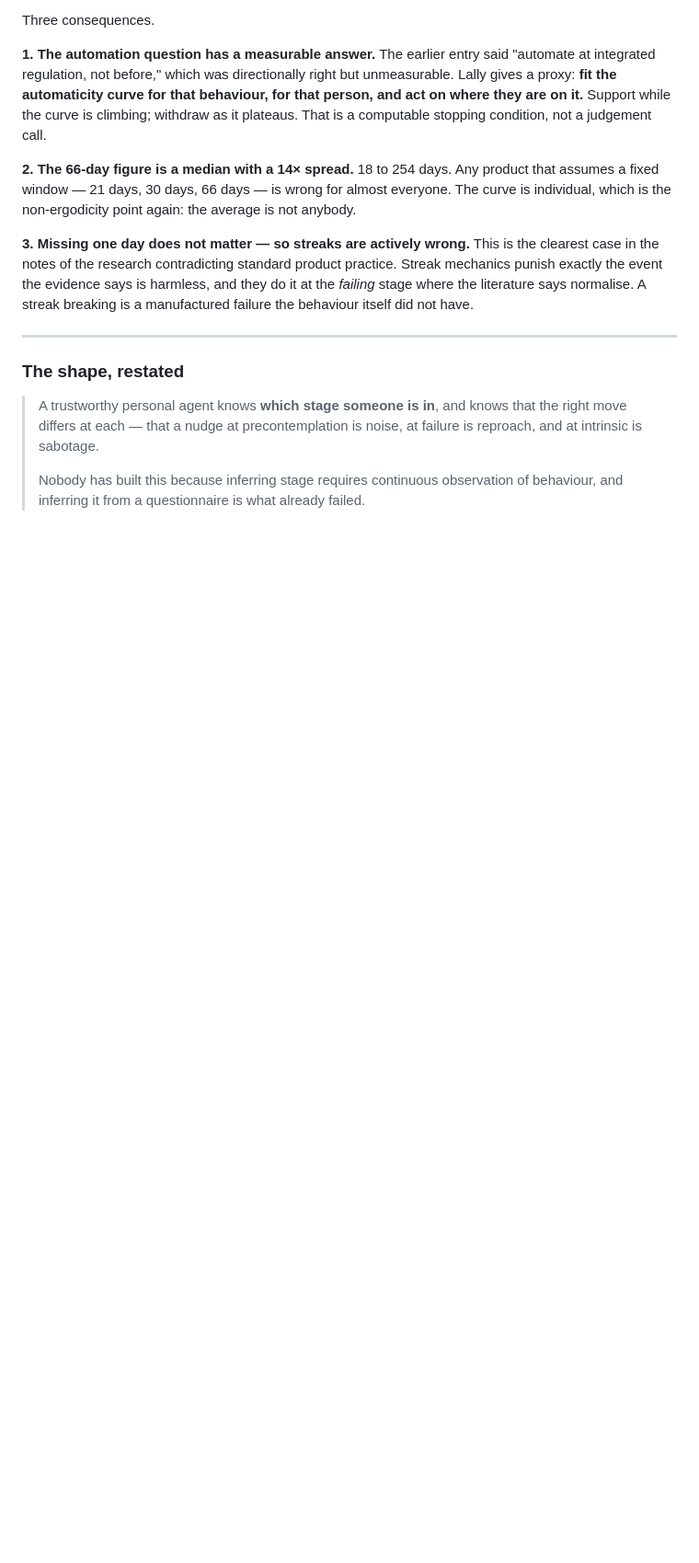
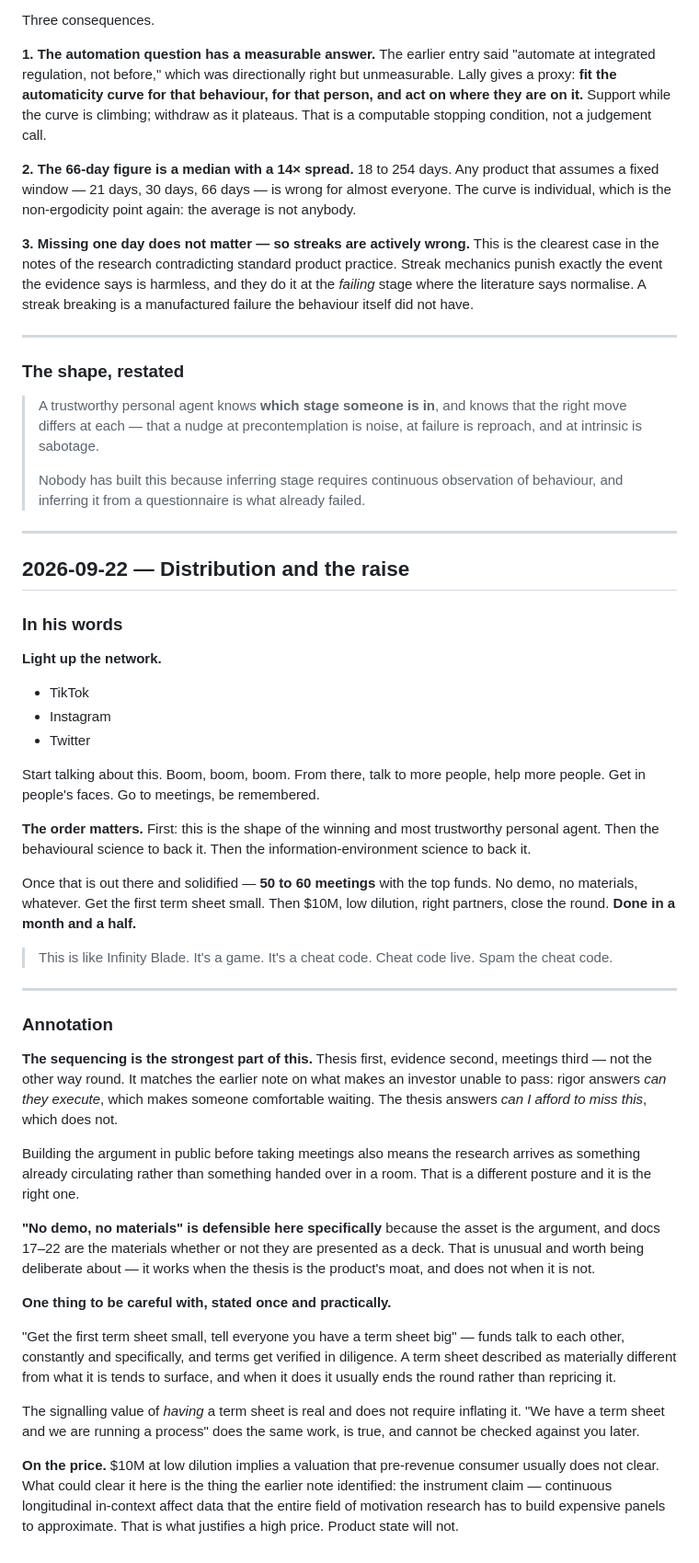
Before and after one commit to hankHillsleftnut/Retrospect-agent, a Markdown page: docs/second-brain/founder-notes.md, the part around the change. Shown at 92% size. GitHub-like rendering; blank space fills up the shorter version.

Commit message:
docs(notes): distribution and the raise
Shaurya's plan captured: light up TikTok, Instagram and Twitter with the
thesis, then the behavioural science behind it, then the information
environment science. Once that is circulating, fifty to sixty meetings with top
funds, no demo, first term sheet small, close ten million at low dilution in
six weeks.

The sequencing is the strongest part and it matches the earlier note on what
makes an investor unable to pass. Rigor answers whether the team can execute,
which makes someone comfortable waiting. The thesis answers whether they can
afford to miss it, which does not. Building the argument in public first also
means the research arrives already circulating rather than being handed over in
a room, which is a different posture.

No demo, no materials is defensible in this specific case because the asset is
the argument and docs 17 through 22 are the materials whether or not they are
formatted as a deck. Worth being deliberate about, since that only works when
the thesis is the moat.

Two things noted practically rather than at length. Describing a small term
sheet as large tends to surface, because funds talk to each other and terms get
verified in diligence, and when it surfaces it usually ends a round rather than
repricing it -- while the signalling value of simply having one does the same
work and cannot be checked against you later. And ten million at low dilution
implies a price that pre-revenue consumer rarely clears; what could clear it is
the instrument claim, not the product state.

Co-Authored-By: Claude Opus 5 <noreply@anthropic.com>

```diff
--- a/docs/second-brain/founder-notes.md
+++ b/docs/second-brain/founder-notes.md
@@ -377,3 +377,67 @@ not have.
 >
 > Nobody has built this because inferring stage requires continuous observation
 > of behaviour, and inferring it from a questionnaire is what already failed.
+
+---
+
+## 2026-09-22 — Distribution and the raise
+
+### In his words
+
+**Light up the network.**
+
+- TikTok
+- Instagram
+- Twitter
+
+Start talking about this. Boom, boom, boom. From there, talk to more people,
+help more people. Get in people's faces. Go to meetings, be remembered.
+
+**The order matters.** First: this is the shape of the winning and most
+trustworthy personal agent. Then the behavioural science to back it. Then the
+information-environment science to back it.
+
+Once that is out there and solidified — **50 to 60 meetings** with the top
+funds. No demo, no materials, whatever. Get the first term sheet small. Then
+$10M, low dilution, right partners, close the round. **Done in a month and a
+half.**
+
+> This is like Infinity Blade. It's a game. It's a cheat code. Cheat code live.
+> Spam the cheat code.
+
+---
+
+### Annotation
+
+**The sequencing is the strongest part of this.** Thesis first, evidence
+second, meetings third — not the other way round. It matches the earlier note
+on what makes an investor unable to pass: rigor answers *can they execute*,
+which makes someone comfortable waiting. The thesis answers *can I afford to
+miss this*, which does not.
+
+Building the argument in public before taking meetings also means the research
+arrives as something already circulating rather than something handed over in a
+room. That is a different posture and it is the right one.
+
+**"No demo, no materials" is defensible here specifically** because the asset
+is the argument, and docs 17–22 are the materials whether or not they are
+presented as a deck. That is unusual and worth being deliberate about — it works
+when the thesis is the product's moat, and does not when it is not.
+
+**One thing to be careful with, stated once and practically.**
+
+"Get the first term sheet small, tell everyone you have a term sheet big" —
+funds talk to each other, constantly and specifically, and terms get verified in
+diligence. A term sheet described as materially different from what it is tends
+to surface, and when it does it usually ends the round rather than repricing it.
+
+The signalling value of *having* a term sheet is real and does not require
+inflating it. "We have a term sheet and we are running a process" does the same
+work, is true, and cannot be checked against you later.
+
+**On the price.** $10M at low dilution implies a valuation that pre-revenue
+consumer usually does not clear. What could clear it here is the thing the
+earlier note identified: the instrument claim — continuous longitudinal
+in-context affect data that the entire field of motivation research has to build
+expensive panels to approximate. That is what justifies a high price. Product
+state will not.
```
